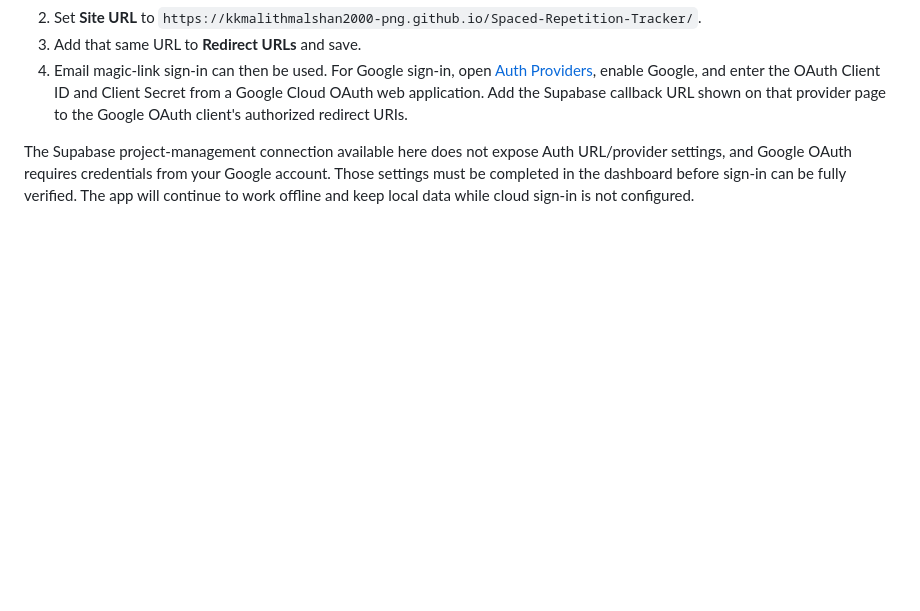
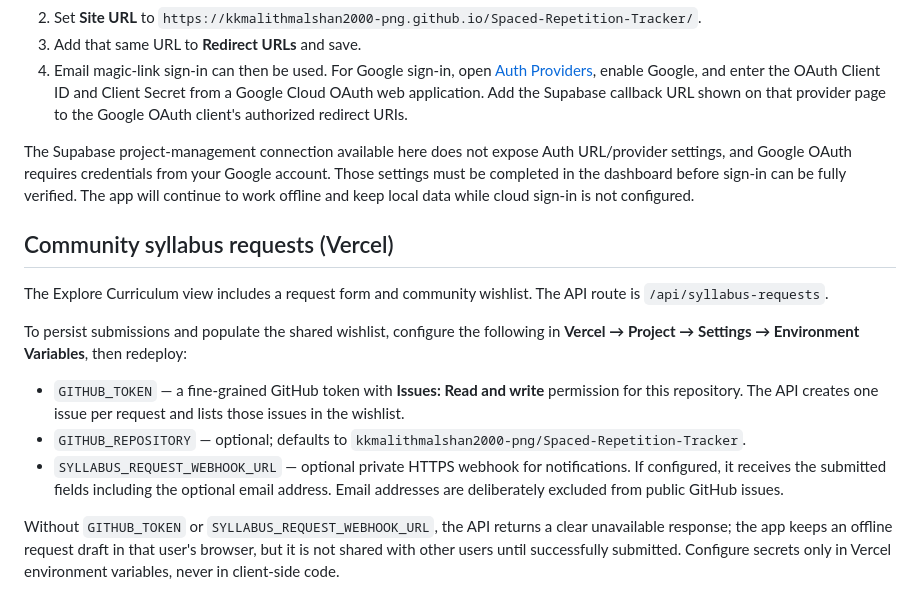
Before and after one commit to kkmalithmalshan2000-png/Spaced-Repetition-Tracker, a Markdown page: README.md, the part around the change. Rendered like a GitHub page; blank space fills up the shorter version.

Commit message:
Document syllabus request backend configuration

```diff
--- a/README.md
+++ b/README.md
@@ -76,3 +76,15 @@ The database and client connection are configured. To allow authentication redir
 4. Email magic-link sign-in can then be used. For Google sign-in, open [Auth Providers](https://supabase.com/dashboard/project/txugbdavblpettcnhcxl/auth/providers), enable Google, and enter the OAuth Client ID and Client Secret from a Google Cloud OAuth web application. Add the Supabase callback URL shown on that provider page to the Google OAuth client's authorized redirect URIs.
 
 The Supabase project-management connection available here does not expose Auth URL/provider settings, and Google OAuth requires credentials from your Google account. Those settings must be completed in the dashboard before sign-in can be fully verified. The app will continue to work offline and keep local data while cloud sign-in is not configured.
+
+## Community syllabus requests (Vercel)
+
+The Explore Curriculum view includes a request form and community wishlist. The API route is `/api/syllabus-requests`.
+
+To persist submissions and populate the shared wishlist, configure the following in **Vercel → Project → Settings → Environment Variables**, then redeploy:
+
+- `GITHUB_TOKEN` — a fine-grained GitHub token with **Issues: Read and write** permission for this repository. The API creates one issue per request and lists those issues in the wishlist.
+- `GITHUB_REPOSITORY` — optional; defaults to `kkmalithmalshan2000-png/Spaced-Repetition-Tracker`.
+- `SYLLABUS_REQUEST_WEBHOOK_URL` — optional private HTTPS webhook for notifications. If configured, it receives the submitted fields including the optional email address. Email addresses are deliberately excluded from public GitHub issues.
+
+Without `GITHUB_TOKEN` or `SYLLABUS_REQUEST_WEBHOOK_URL`, the API returns a clear unavailable response; the app keeps an offline request draft in that user's browser, but it is not shared with other users until successfully submitted. Configure secrets only in Vercel environment variables, never in client-side code.
```
